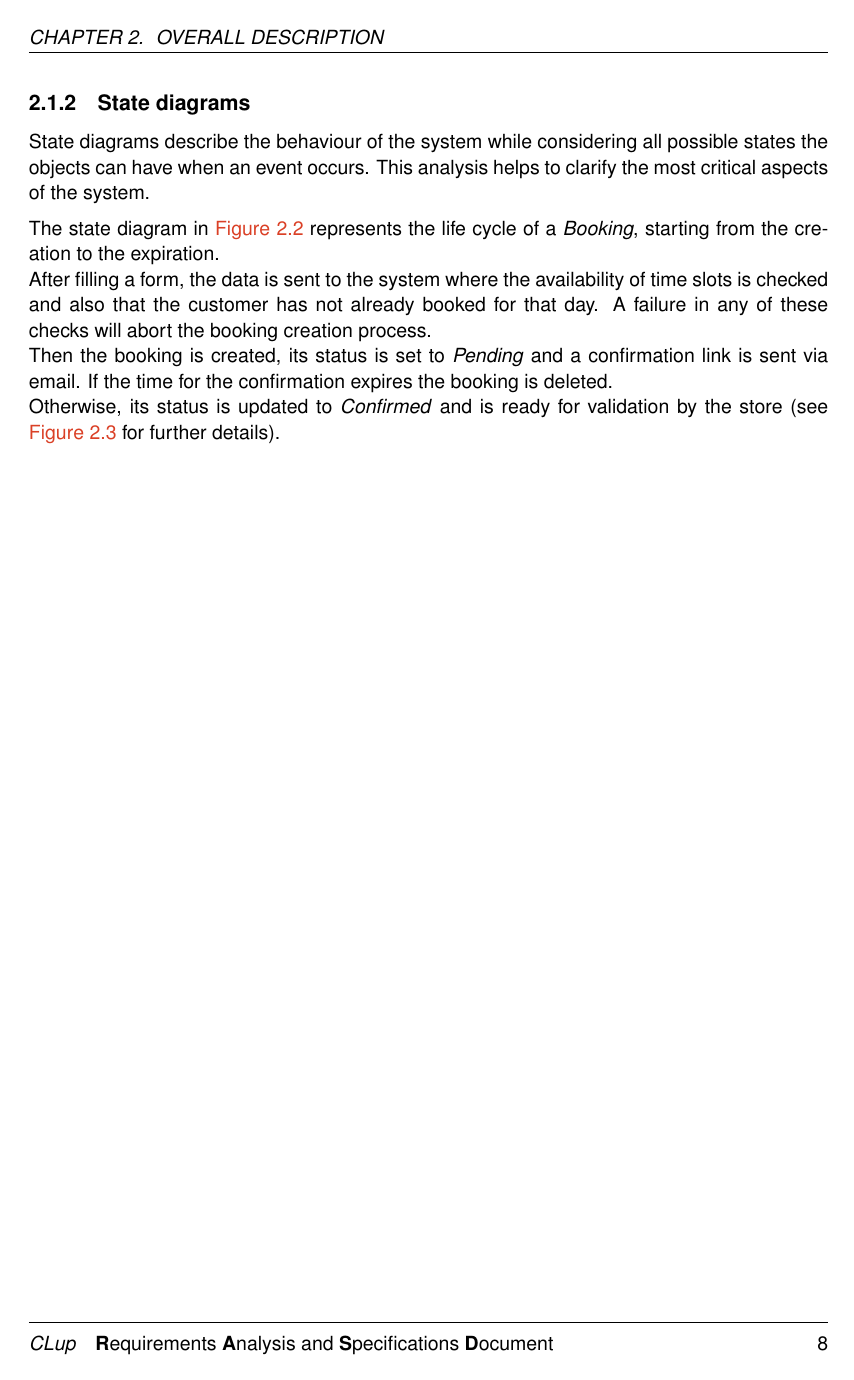
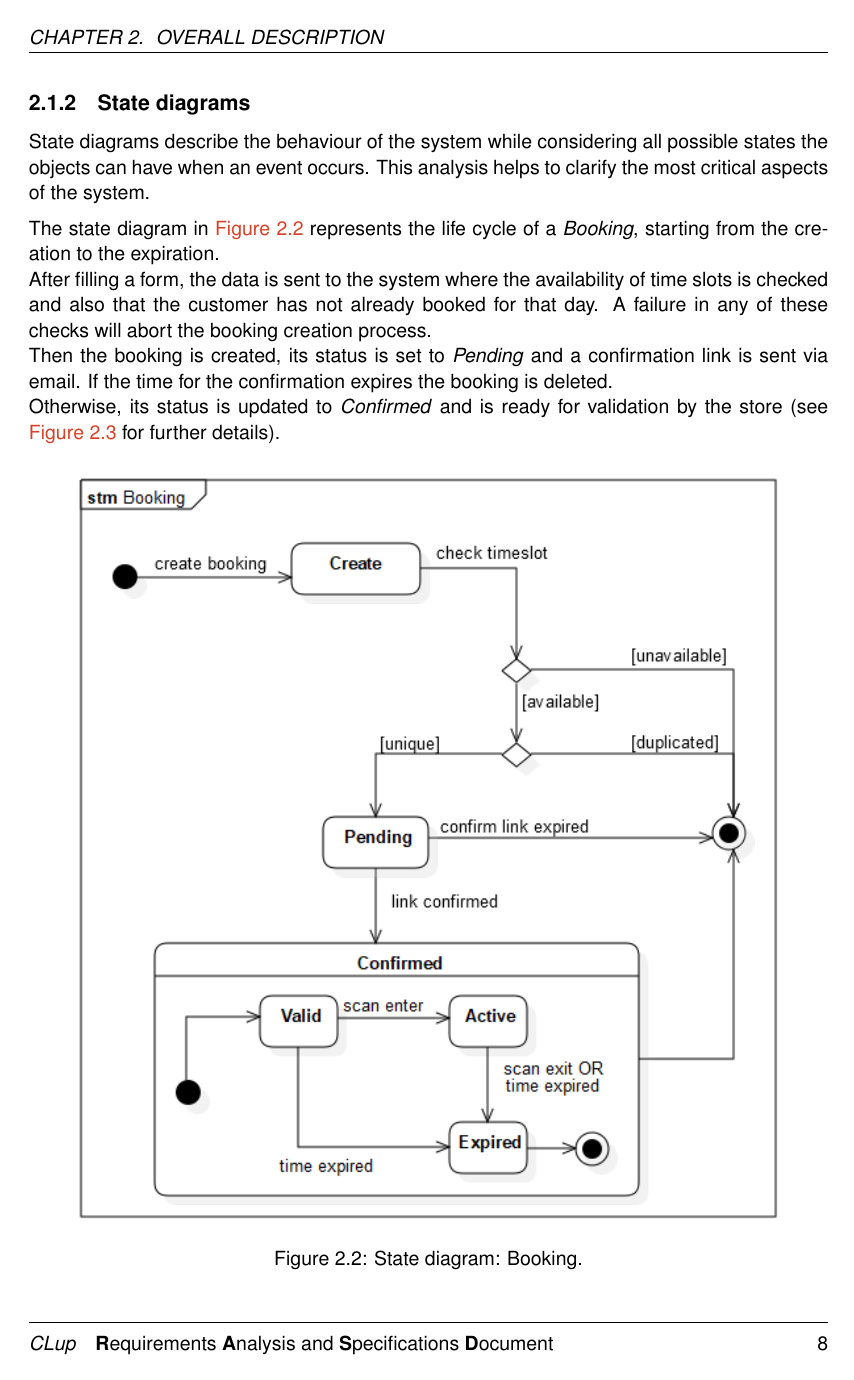
Before and after one commit to snegrini/CLup-SE2-Project-2021, a LaTeX book (RASD/RASD.tex, which reads RASD/chapters/2_overall_description.tex, RASD/chapters/3_specific_requirements.tex): page 11 of 52. The pictures show the PDF file DeliveryFolder/RASD1.1.pdf that the author committed with the source.

Commit message:
Improve readability

```diff
--- a/RASD/chapters/2_overall_description.tex
+++ b/RASD/chapters/2_overall_description.tex
@@ -37,7 +37,7 @@ Otherwise, its status is updated to \textit{Confirmed} and is ready for validati
 
 \begin{figure}[H]
 	\centering
-	\includegraphics[width=\linewidth]{stm_booking}
+	\includegraphics[width=0.9\linewidth]{stm_booking}
 	\caption{State diagram: Booking.}
 	\label{fig:stm_booking}
 \end{figure}
@@ -52,6 +52,7 @@ Upon scanning a QR code, a validation request is sent to the system. Then the co
 	\label{fig:stm_pass_validation}
 \end{figure}
 
+\clearpage
 
 \section{Product functions}\label{desc:prodFunc}
 This section provides a summary of the major functions that the software will perform w.r.t. the goals already described in section \clupref{intro:goals}.
--- a/RASD/chapters/3_specific_requirements.tex
+++ b/RASD/chapters/3_specific_requirements.tex
@@ -421,6 +421,8 @@ In this section, it is given a complete description of the functional requiremen
         \caption{\textit{Traceability matrix} for scenarios and use cases.}
     \end{table}
 
+\clearpage
+
 \section{Performance Requirements}
 This section specifies numerical requirements placed on the software or on human interaction with the software as a whole.\newline
 All the computation will take place on the servers of the system, therefore the mobile apps shall be lightweight and occupy little memory on the smartphones.
```
Also changed, not shown: DeliveryFolder/RASD1.1.pdf, RASD/chapters/2_overall_description.tex (1 more changed lines).
